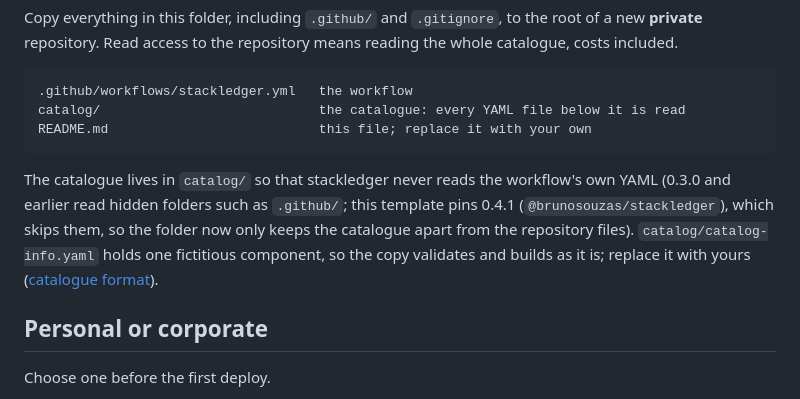
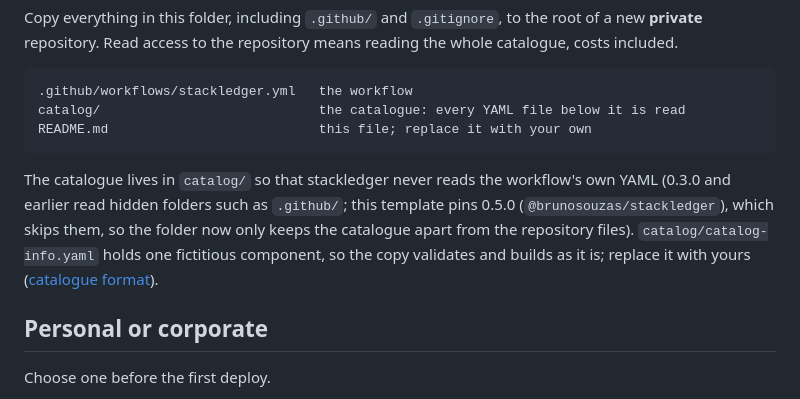
Before and after one commit to brunosouzas/stackledger, a Markdown page: examples/catalogue-repository/README.md, the part around the change. Drawn GitHub-style.

Commit message:
release: the template README names the 0.5.0 pin

````diff
--- a/examples/catalogue-repository/README.md
+++ b/examples/catalogue-repository/README.md
@@ -10,7 +10,7 @@ catalog/                            the catalogue: every YAML file below it is r
 README.md                           this file; replace it with your own
 ```
 
-The catalogue lives in `catalog/` so that stackledger never reads the workflow's own YAML (0.3.0 and earlier read hidden folders such as `.github/`; this template pins 0.4.1 (`@brunosouzas/stackledger`), which skips them, so the folder now only keeps the catalogue apart from the repository files). `catalog/catalog-info.yaml` holds one fictitious component, so the copy validates and builds as it is; replace it with yours ([catalogue format](https://github.com/brunosouzas/stackledger/blob/main/docs/catalogue-format.md)).
+The catalogue lives in `catalog/` so that stackledger never reads the workflow's own YAML (0.3.0 and earlier read hidden folders such as `.github/`; this template pins 0.5.0 (`@brunosouzas/stackledger`), which skips them, so the folder now only keeps the catalogue apart from the repository files). `catalog/catalog-info.yaml` holds one fictitious component, so the copy validates and builds as it is; replace it with yours ([catalogue format](https://github.com/brunosouzas/stackledger/blob/main/docs/catalogue-format.md)).
 
 ## Personal or corporate
 
````
